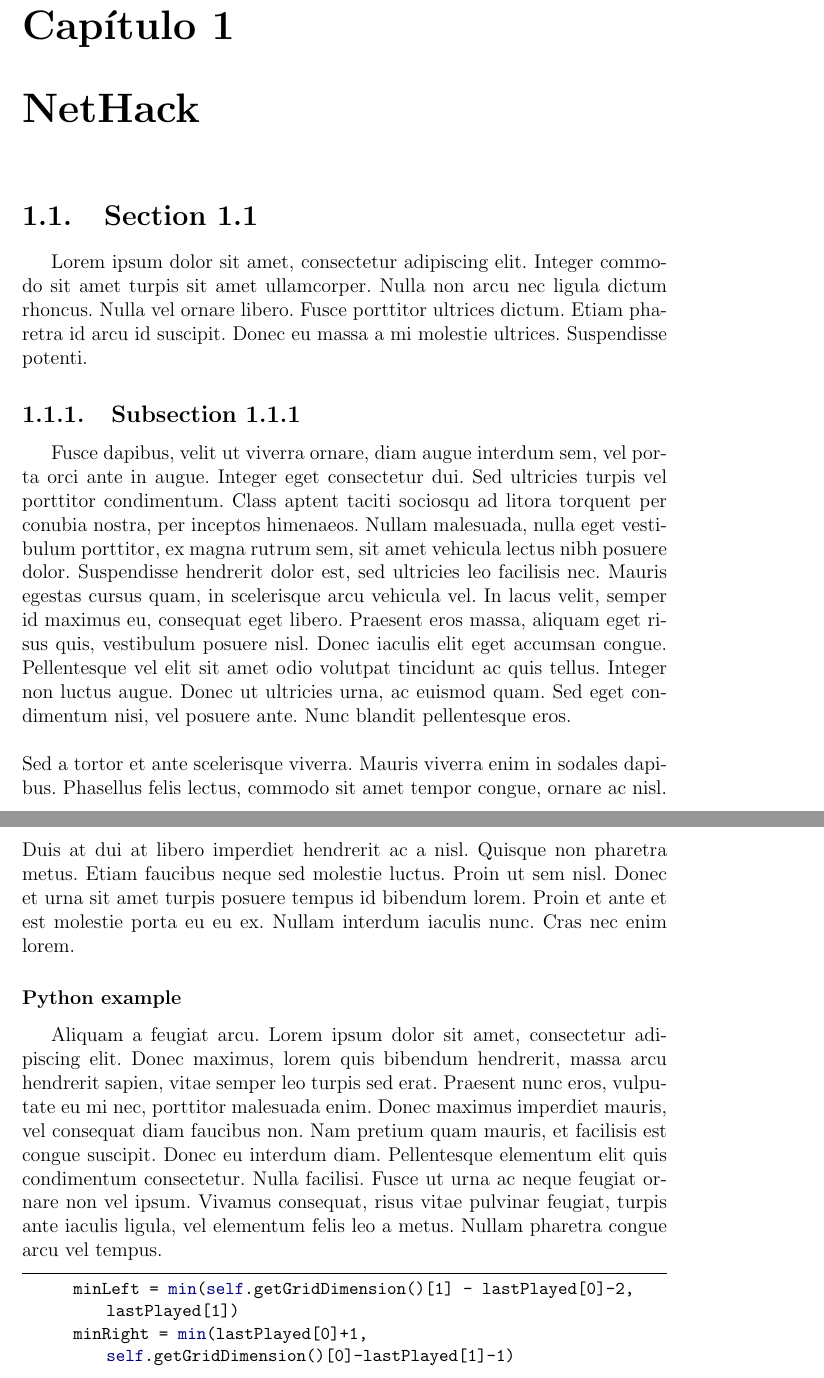
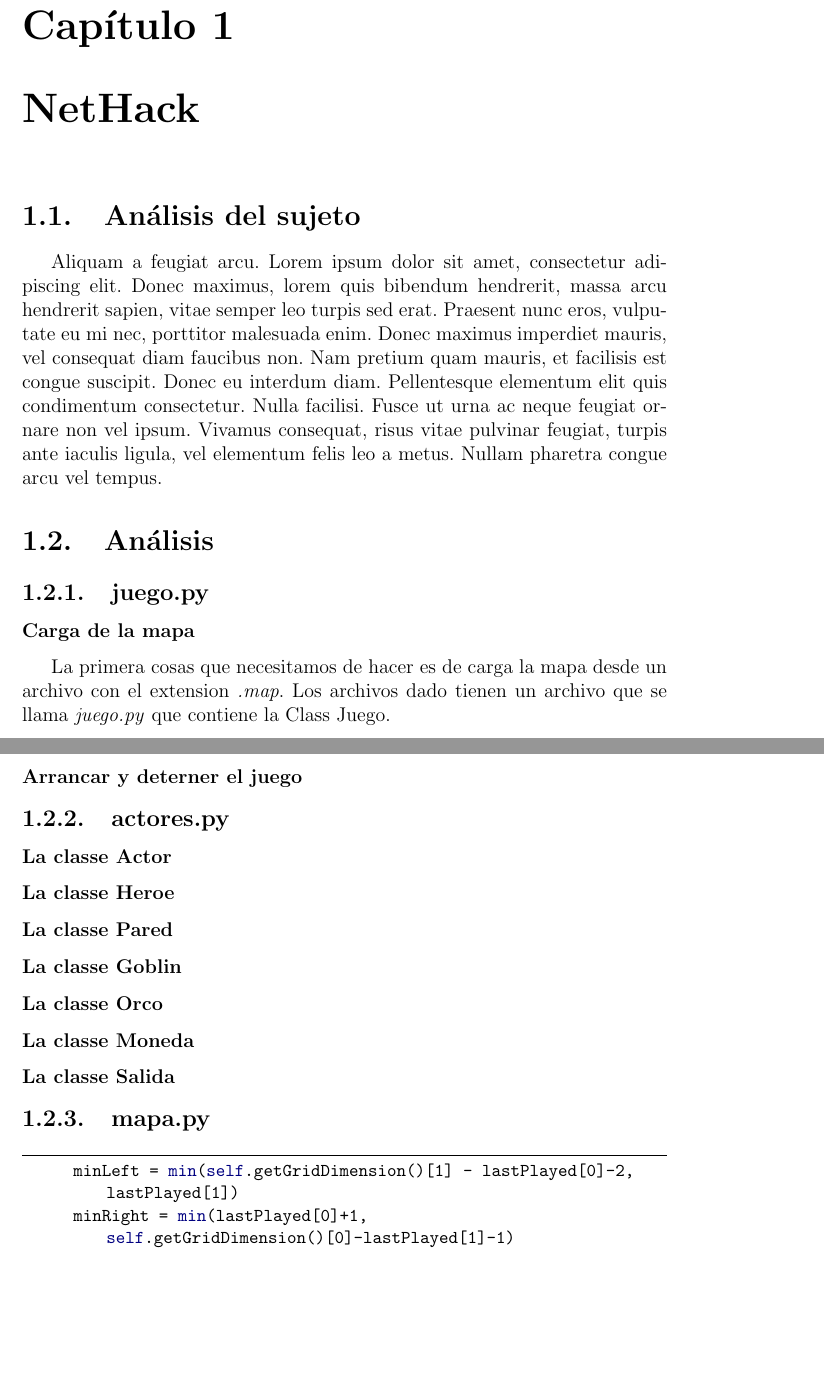
Before and after one commit to jeanguis/TP3, a LaTeX document (Informe/Informe.tex): two parts of pages 3 and 4 of 6, joined at a grey line, cut so that both start at the same text, the shorter picture padded with empty space. Compiled offline with pdfLaTeX; the source files are stored in an older character set and shown here as Unicode.

Commit message:
Informe + Desc

```diff
--- a/Informe/Informe.tex
+++ b/Informe/Informe.tex
@@ -98,13 +98,26 @@
 \tableofcontents
 \chapter{NetHack}
 
-\section{Section 1.1}
-Lorem ipsum dolor sit amet, consectetur adipiscing elit. Integer commodo sit amet turpis sit amet ullamcorper. Nulla non arcu nec ligula dictum rhoncus. Nulla vel ornare libero. Fusce porttitor ultrices dictum. Etiam pharetra id arcu id suscipit. Donec eu massa a mi molestie ultrices. Suspendisse potenti.
-\subsection{Subsection 1.1.1}
-Fusce dapibus, velit ut viverra ornare, diam augue interdum sem, vel porta orci ante in augue. Integer eget consectetur dui. Sed ultricies turpis vel porttitor condimentum. Class aptent taciti sociosqu ad litora torquent per conubia nostra, per inceptos himenaeos. Nullam malesuada, nulla eget vestibulum porttitor, ex magna rutrum sem, sit amet vehicula lectus nibh posuere dolor. Suspendisse hendrerit dolor est, sed ultricies leo facilisis nec. Mauris egestas cursus quam, in scelerisque arcu vehicula vel. In lacus velit, semper id maximus eu, consequat eget libero. Praesent eros massa, aliquam eget risus quis, vestibulum posuere nisl. Donec iaculis elit eget accumsan congue. Pellentesque vel elit sit amet odio volutpat tincidunt ac quis tellus. Integer non luctus augue. Donec ut ultricies urna, ac euismod quam. Sed eget condimentum nisi, vel posuere ante. Nunc blandit pellentesque eros. \\\\
-Sed a tortor et ante scelerisque viverra. Mauris viverra enim in sodales dapibus. Phasellus felis lectus, commodo sit amet tempor congue, ornare ac nisl. Duis at dui at libero imperdiet hendrerit ac a nisl. Quisque non pharetra metus. Etiam faucibus neque sed molestie luctus. Proin ut sem nisl. Donec et urna sit amet turpis posuere tempus id bibendum lorem. Proin et ante et est molestie porta eu eu ex. Nullam interdum iaculis nunc. Cras nec enim lorem.
-\subsubsection{Python example}
+\section{Análisis del sujeto}
 Aliquam a feugiat arcu. Lorem ipsum dolor sit amet, consectetur adipiscing elit. Donec maximus, lorem quis bibendum hendrerit, massa arcu hendrerit sapien, vitae semper leo turpis sed erat. Praesent nunc eros, vulputate eu mi nec, porttitor malesuada enim. Donec maximus imperdiet mauris, vel consequat diam faucibus non. Nam pretium quam mauris, et facilisis est congue suscipit. Donec eu interdum diam. Pellentesque elementum elit quis condimentum consectetur. Nulla facilisi. Fusce ut urna ac neque feugiat ornare non vel ipsum. Vivamus consequat, risus vitae pulvinar feugiat, turpis ante iaculis ligula, vel elementum felis leo a metus. Nullam pharetra congue arcu vel tempus.
+\section{Análisis}
+\subsection{juego.py}
+\subsubsection{Carga de la mapa}
+La primera cosas que necesitamos de hacer es de carga la mapa desde un archivo con el extension \emph{.map}. Los archivos dado tienen un archivo que se llama \emph{juego.py} que contiene la Class Juego.
+\subsubsection{Arrancar y deterner el juego}
+\subsection{actores.py}
+\subsubsection{La classe Actor}
+\subsubsection{La classe Heroe}
+\subsubsection{La classe Pared}
+\subsubsection{La classe Goblin}
+\subsubsection{La classe Orco}
+\subsubsection{La classe Moneda}
+\subsubsection{La classe Salida}
+\subsection{mapa.py}
+
+
+
+
 \begin{python}
 		minLeft = min(self.getGridDimension()[1] - lastPlayed[0]-2, lastPlayed[1])
 		minRight =  min(lastPlayed[0]+1, self.getGridDimension()[0]-lastPlayed[1]-1)
```
Also changed, not shown: Informe/Informe.pdf, 9 other files.
